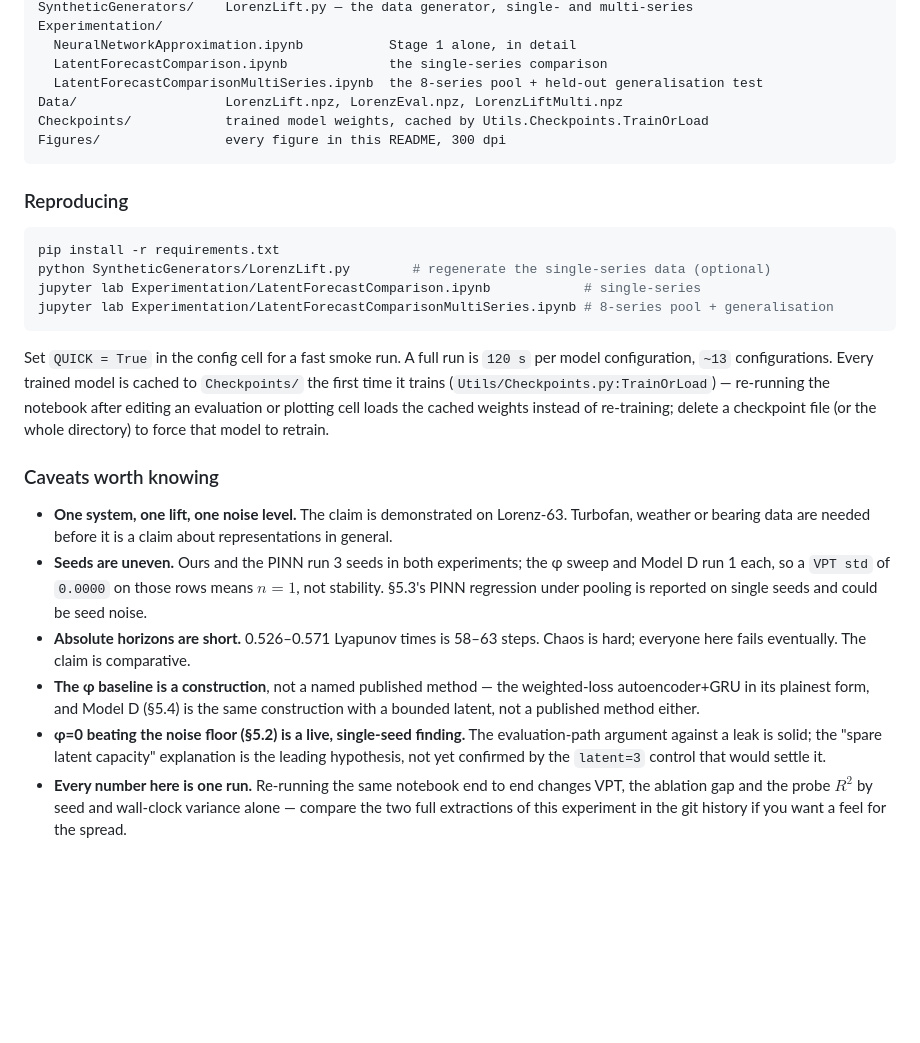
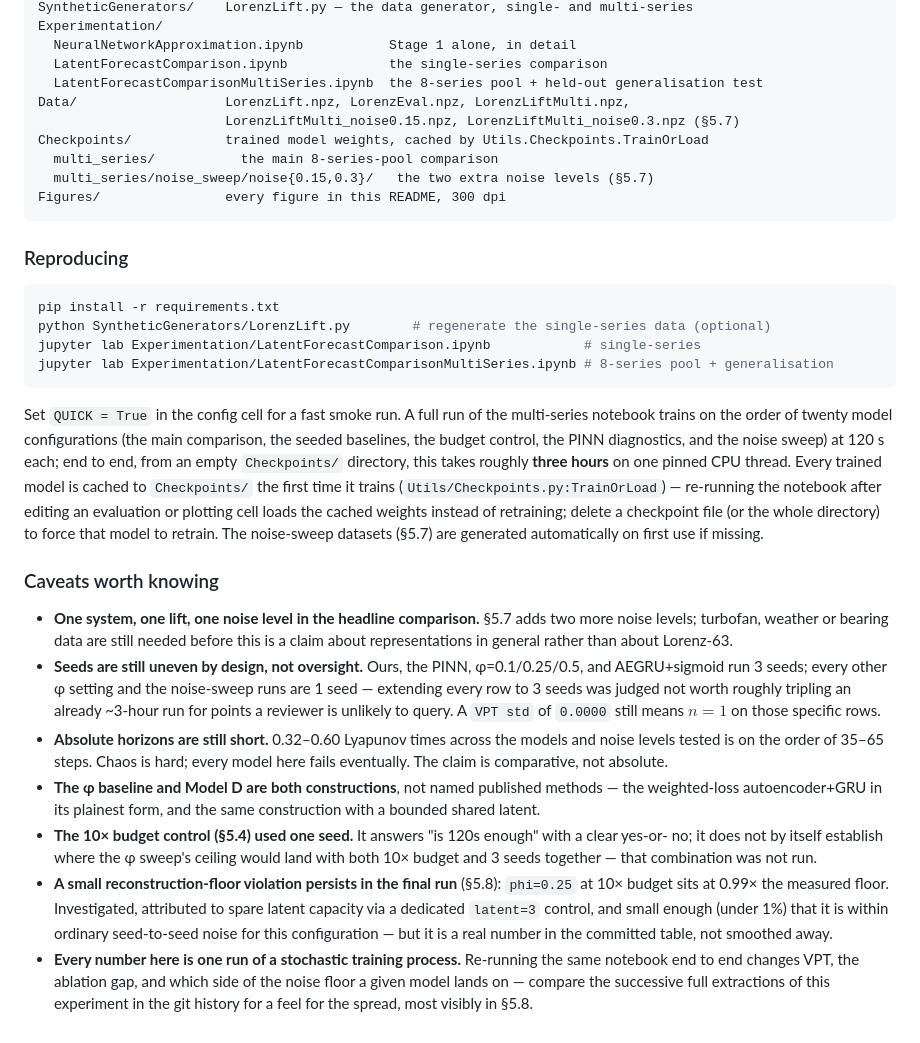
Before and after one commit to thebrownkidd/Bounded-and-unbounded-latent-decoupling-for-forecast-and-reconstruction-quality, a Markdown page: README.md, the part around one of its changes. Rendered like a GitHub page; blank space fills up the shorter version.

Commit message:
UPD: Readme

````diff
--- a/README.md
+++ b/README.md
@@ -548,8 +604,11 @@ Experimentation/
   NeuralNetworkApproximation.ipynb           Stage 1 alone, in detail
   LatentForecastComparison.ipynb             the single-series comparison
   LatentForecastComparisonMultiSeries.ipynb  the 8-series pool + held-out generalisation test
-Data/                   LorenzLift.npz, LorenzEval.npz, LorenzLiftMulti.npz
+Data/                   LorenzLift.npz, LorenzEval.npz, LorenzLiftMulti.npz,
+                        LorenzLiftMulti_noise0.15.npz, LorenzLiftMulti_noise0.3.npz (§5.7)
 Checkpoints/            trained model weights, cached by Utils.Checkpoints.TrainOrLoad
+  multi_series/           the main 8-series-pool comparison
+  multi_series/noise_sweep/noise{0.15,0.3}/   the two extra noise levels (§5.7)
 Figures/                every figure in this README, 300 dpi
 ```
 
@@ -562,27 +621,38 @@ jupyter lab Experimentation/LatentForecastComparison.ipynb            # single-s
 jupyter lab Experimentation/LatentForecastComparisonMultiSeries.ipynb # 8-series pool + generalisation
 ```
 
-Set `QUICK = True` in the config cell for a fast smoke run. A full run is `120 s` per model
-configuration, `~13` configurations. Every trained model is cached to `Checkpoints/` the first
-time it trains (`Utils/Checkpoints.py:TrainOrLoad`) — re-running the notebook after editing an
-evaluation or plotting cell loads the cached weights instead of re-training; delete a checkpoint
-file (or the whole directory) to force that model to retrain.
+Set `QUICK = True` in the config cell for a fast smoke run. A full run of the multi-series notebook
+trains on the order of twenty model configurations (the main comparison, the seeded baselines, the
+budget control, the PINN diagnostics, and the noise sweep) at 120 s each; end to end, from an empty
+`Checkpoints/` directory, this takes roughly **three hours** on one pinned CPU thread. Every trained
+model is cached to `Checkpoints/` the first time it trains (`Utils/Checkpoints.py:TrainOrLoad`) —
+re-running the notebook after editing an evaluation or plotting cell loads the cached weights
+instead of retraining; delete a checkpoint file (or the whole directory) to force that model to
+retrain. The noise-sweep datasets (§5.7) are generated automatically on first use if missing.
 
 ### Caveats worth knowing
 
-- **One system, one lift, one noise level.** The claim is demonstrated on Lorenz-63. Turbofan,
-  weather or bearing data are needed before it is a claim about representations in general.
-- **Seeds are uneven.** Ours and the PINN run 3 seeds in both experiments; the φ sweep and Model D
-  run 1 each, so a `VPT std` of `0.0000` on those rows means $n=1$, not stability. §5.3's PINN
-  regression under pooling is reported on single seeds and could be seed noise.
-- **Absolute horizons are short.** 0.526–0.571 Lyapunov times is 58–63 steps. Chaos is hard;
-  everyone here fails eventually. The claim is comparative.
-- **The φ baseline is a construction**, not a named published method — the weighted-loss
-  autoencoder+GRU in its plainest form, and Model D (§5.4) is the same construction with a bounded
-  latent, not a published method either.
-- **φ=0 beating the noise floor (§5.2) is a live, single-seed finding.** The evaluation-path
-  argument against a leak is solid; the "spare latent capacity" explanation is the leading
-  hypothesis, not yet confirmed by the `latent=3` control that would settle it.
-- **Every number here is one run.** Re-running the same notebook end to end changes VPT, the
-  ablation gap and the probe $R^2$ by seed and wall-clock variance alone — compare the two full
-  extractions of this experiment in the git history if you want a feel for the spread.
+- **One system, one lift, one noise level in the headline comparison.** §5.7 adds two more noise
+  levels; turbofan, weather or bearing data are still needed before this is a claim about
+  representations in general rather than about Lorenz-63.
+- **Seeds are still uneven by design, not oversight.** Ours, the PINN, φ=0.1/0.25/0.5, and
+  AEGRU+sigmoid run 3 seeds; every other φ setting and the noise-sweep runs are 1 seed — extending
+  every row to 3 seeds was judged not worth roughly tripling an already ~3-hour run for points a
+  reviewer is unlikely to query. A `VPT std` of `0.0000` still means $n=1$ on those specific rows.
+- **Absolute horizons are still short.** 0.32–0.60 Lyapunov times across the models and noise
+  levels tested is on the order of 35–65 steps. Chaos is hard; every model here fails eventually.
+  The claim is comparative, not absolute.
+- **The φ baseline and Model D are both constructions**, not named published methods — the
+  weighted-loss autoencoder+GRU in its plainest form, and the same construction with a bounded
+  shared latent.
+- **The 10× budget control (§5.4) used one seed.** It answers "is 120s enough" with a clear yes-or-
+  no; it does not by itself establish where the φ sweep's ceiling would land with both 10× budget
+  and 3 seeds together — that combination was not run.
+- **A small reconstruction-floor violation persists in the final run** (§5.8): `phi=0.25` at 10×
+  budget sits at 0.99× the measured floor. Investigated, attributed to spare latent capacity via a
+  dedicated `latent=3` control, and small enough (under 1%) that it is within ordinary seed-to-seed
+  noise for this configuration — but it is a real number in the committed table, not smoothed away.
+- **Every number here is one run of a stochastic training process.** Re-running the same notebook
+  end to end changes VPT, the ablation gap, and which side of the noise floor a given model lands
+  on — compare the successive full extractions of this experiment in the git history for a feel for
+  the spread, most visibly in §5.8.
````
Also changed, not shown: other parts of README.md (+146 -90 lines).
